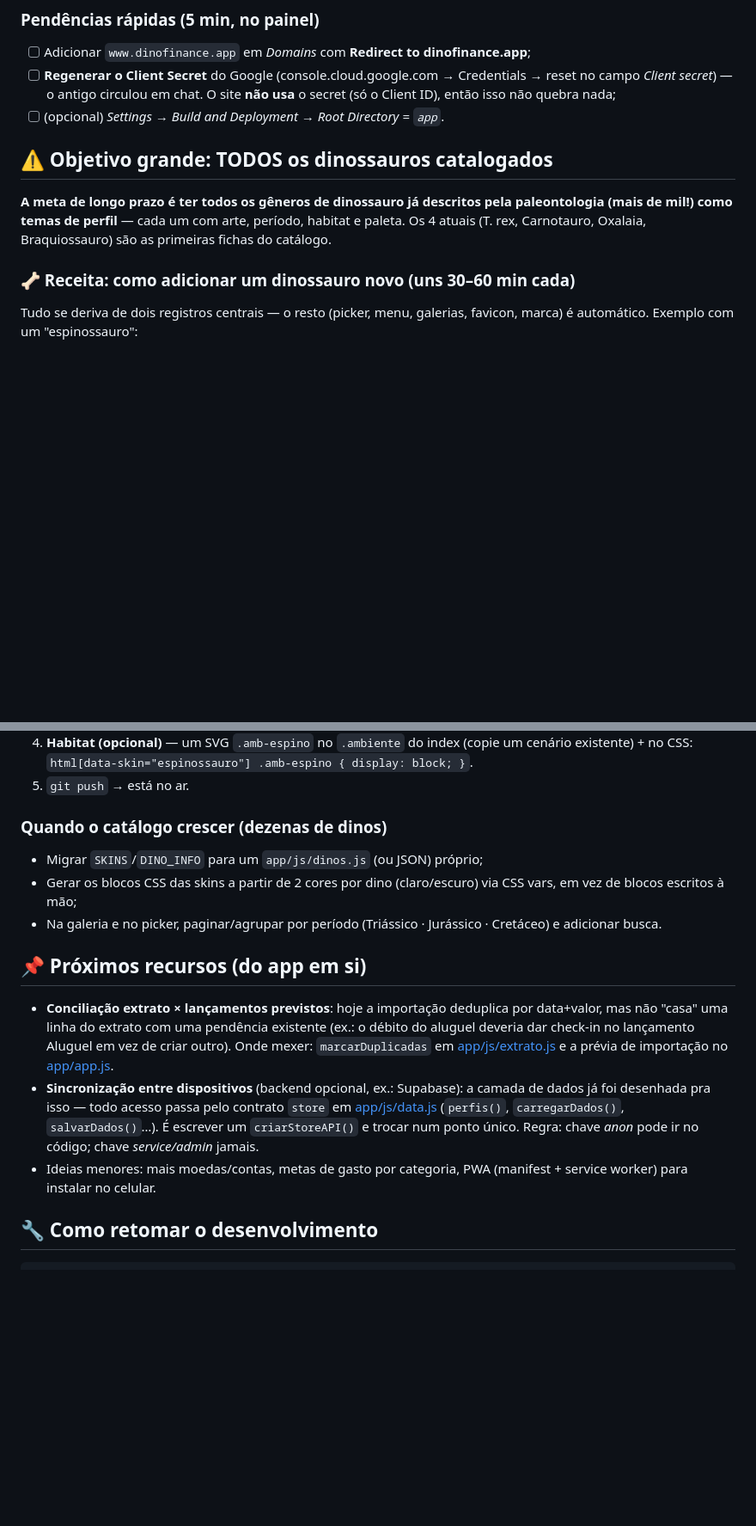
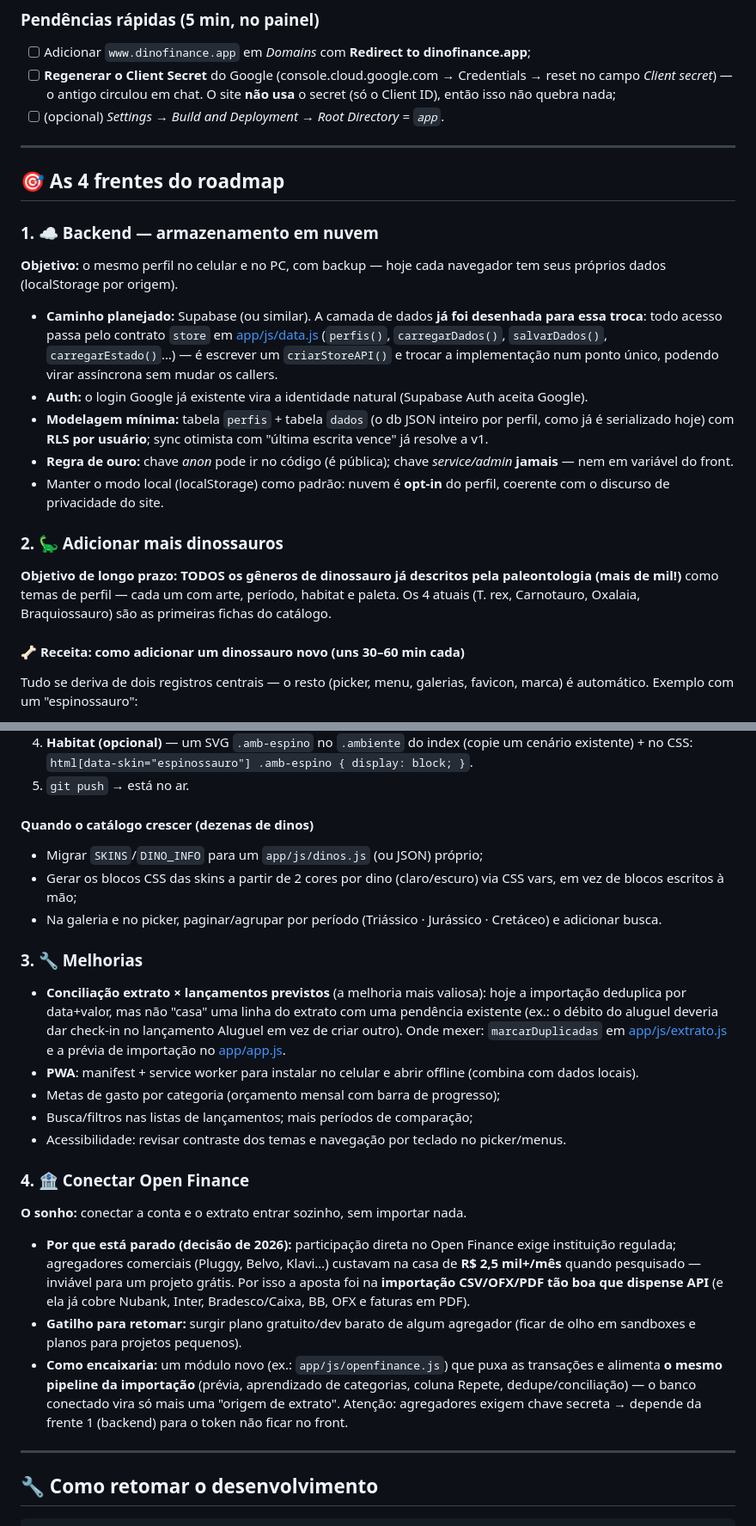
Before and after one commit to Leocarletto/Dinofinance, a Markdown page: ROADMAP.md, 2 parts joined by grey strips. Shown at 86% size. Drawn GitHub-style; blank space fills up the shorter version.

```diff
--- a/ROADMAP.md
+++ b/ROADMAP.md
@@ -28,14 +28,39 @@
   O site **não usa** o secret (só o Client ID), então isso não quebra nada;
 - [ ] (opcional) *Settings → Build and Deployment → Root Directory = `app`*.
 
-## ⚠️ Objetivo grande: TODOS os dinossauros catalogados
+---
 
-**A meta de longo prazo é ter todos os gêneros de dinossauro já descritos pela
-paleontologia (mais de mil!) como temas de perfil** — cada um com arte,
+## 🎯 As 4 frentes do roadmap
+
+### 1. ☁️ Backend — armazenamento em nuvem
+
+**Objetivo:** o mesmo perfil no celular e no PC, com backup — hoje cada
+navegador tem seus próprios dados (localStorage por origem).
+
+- **Caminho planejado:** Supabase (ou similar). A camada de dados **já foi
+  desenhada para essa troca**: todo acesso passa pelo contrato `store` em
+  [app/js/data.js](app/js/data.js) (`perfis()`, `carregarDados()`,
+  `salvarDados()`, `carregarEstado()`…) — é escrever um `criarStoreAPI()` e
+  trocar a implementação num ponto único, podendo virar assíncrona sem mudar
+  os callers.
+- **Auth:** o login Google já existente vira a identidade natural
+  (Supabase Auth aceita Google).
+- **Modelagem mínima:** tabela `perfis` + tabela `dados` (o db JSON inteiro
+  por perfil, como já é serializado hoje) com **RLS por usuário**; sync
+  otimista com "última escrita vence" já resolve a v1.
+- **Regra de ouro:** chave *anon* pode ir no código (é pública); chave
+  *service/admin* **jamais** — nem em variável do front.
+- Manter o modo local (localStorage) como padrão: nuvem é **opt-in** do
+  perfil, coerente com o discurso de privacidade do site.
+
+### 2. 🦕 Adicionar mais dinossauros
+
+**Objetivo de longo prazo: TODOS os gêneros de dinossauro já descritos pela
+paleontologia (mais de mil!)** como temas de perfil — cada um com arte,
 período, habitat e paleta. Os 4 atuais (T. rex, Carnotauro, Oxalaia,
 Braquiossauro) são as primeiras fichas do catálogo.
 
-### 🦴 Receita: como adicionar um dinossauro novo (uns 30–60 min cada)
+#### 🦴 Receita: como adicionar um dinossauro novo (uns 30–60 min cada)
 
 Tudo se deriva de dois registros centrais — o resto (picker, menu, galerias,
 favicon, marca) é automático. Exemplo com um "espinossauro":
@@ -68,7 +93,7 @@ favicon, marca) é automático. Exemplo com um "espinossauro":
    `html[data-skin="espinossauro"] .amb-espino { display: block; }`.
 5. `git push` → está no ar.
 
-### Quando o catálogo crescer (dezenas de dinos)
+#### Quando o catálogo crescer (dezenas de dinos)
 
 - Migrar `SKINS`/`DINO_INFO` para um `app/js/dinos.js` (ou JSON) próprio;
 - Gerar os blocos CSS das skins a partir de 2 cores por dino (claro/escuro)
@@ -76,21 +101,41 @@ favicon, marca) é automático. Exemplo com um "espinossauro":
 - Na galeria e no picker, paginar/agrupar por período (Triássico · Jurássico ·
   Cretáceo) e adicionar busca.
 
-## 📌 Próximos recursos (do app em si)
+### 3. 🔧 Melhorias
 
-- **Conciliação extrato × lançamentos previstos**: hoje a importação deduplica
-  por data+valor, mas não "casa" uma linha do extrato com uma pendência
-  existente (ex.: o débito do aluguel deveria dar check-in no lançamento
-  Aluguel em vez de criar outro). Onde mexer: `marcarDuplicadas` em
-  [app/js/extrato.js](app/js/extrato.js) e a prévia de importação no
-  [app/app.js](app/app.js).
-- **Sincronização entre dispositivos** (backend opcional, ex.: Supabase): a
-  camada de dados já foi desenhada pra isso — todo acesso passa pelo contrato
-  `store` em [app/js/data.js](app/js/data.js) (`perfis()`, `carregarDados()`,
-  `salvarDados()`…). É escrever um `criarStoreAPI()` e trocar num ponto único.
-  Regra: chave *anon* pode ir no código; chave *service/admin* jamais.
-- Ideias menores: mais moedas/contas, metas de gasto por categoria, PWA
-  (manifest + service worker) para instalar no celular.
+- **Conciliação extrato × lançamentos previstos** (a melhoria mais valiosa):
+  hoje a importação deduplica por data+valor, mas não "casa" uma linha do
+  extrato com uma pendência existente (ex.: o débito do aluguel deveria dar
+  check-in no lançamento Aluguel em vez de criar outro). Onde mexer:
+  `marcarDuplicadas` em [app/js/extrato.js](app/js/extrato.js) e a prévia de
+  importação no [app/app.js](app/app.js).
+- **PWA**: manifest + service worker para instalar no celular e abrir offline
+  (combina com dados locais).
+- Metas de gasto por categoria (orçamento mensal com barra de progresso);
+- Busca/filtros nas listas de lançamentos; mais períodos de comparação;
+- Acessibilidade: revisar contraste dos temas e navegação por teclado no
+  picker/menus.
+
+### 4. 🏦 Conectar Open Finance
+
+**O sonho:** conectar a conta e o extrato entrar sozinho, sem importar nada.
+
+- **Por que está parado (decisão de 2026):** participação direta no Open
+  Finance exige instituição regulada; agregadores comerciais (Pluggy, Belvo,
+  Klavi…) custavam na casa de **R$ 2,5 mil+/mês** quando pesquisado — inviável
+  para um projeto grátis. Por isso a aposta foi na **importação CSV/OFX/PDF
+  tão boa que dispense API** (e ela já cobre Nubank, Inter, Bradesco/Caixa,
+  BB, OFX e faturas em PDF).
+- **Gatilho para retomar:** surgir plano gratuito/dev barato de algum
+  agregador (ficar de olho em sandboxes e planos para projetos pequenos).
+- **Como encaixaria:** um módulo novo (ex.: `app/js/openfinance.js`) que puxa
+  as transações e alimenta **o mesmo pipeline da importação** (prévia,
+  aprendizado de categorias, coluna Repete, dedupe/conciliação) — o banco
+  conectado vira só mais uma "origem de extrato". Atenção: agregadores exigem
+  chave secreta → depende da frente 1 (backend) para o token não ficar no
+  front.
+
+---
 
 ## 🔧 Como retomar o desenvolvimento
 
```
Also changed, not shown: README.md (+13 -9 lines).
